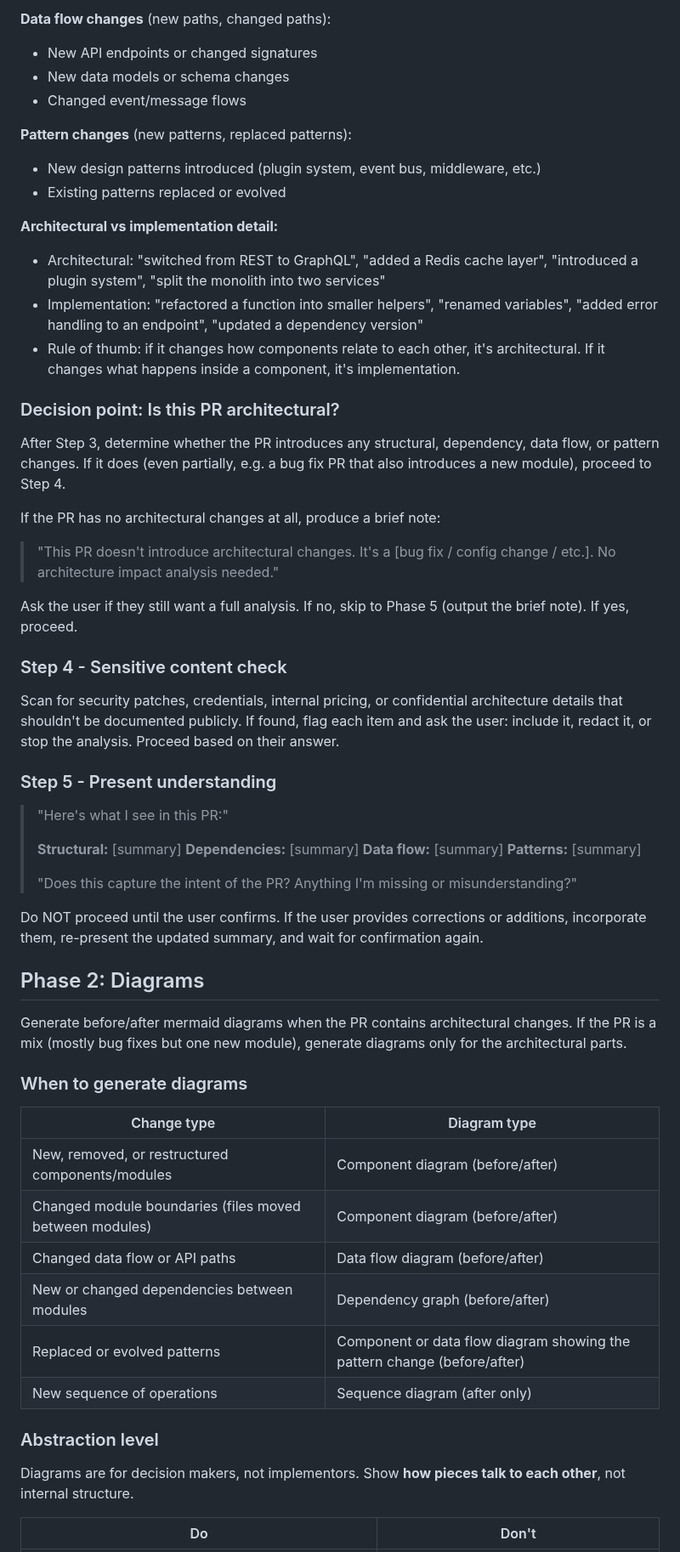
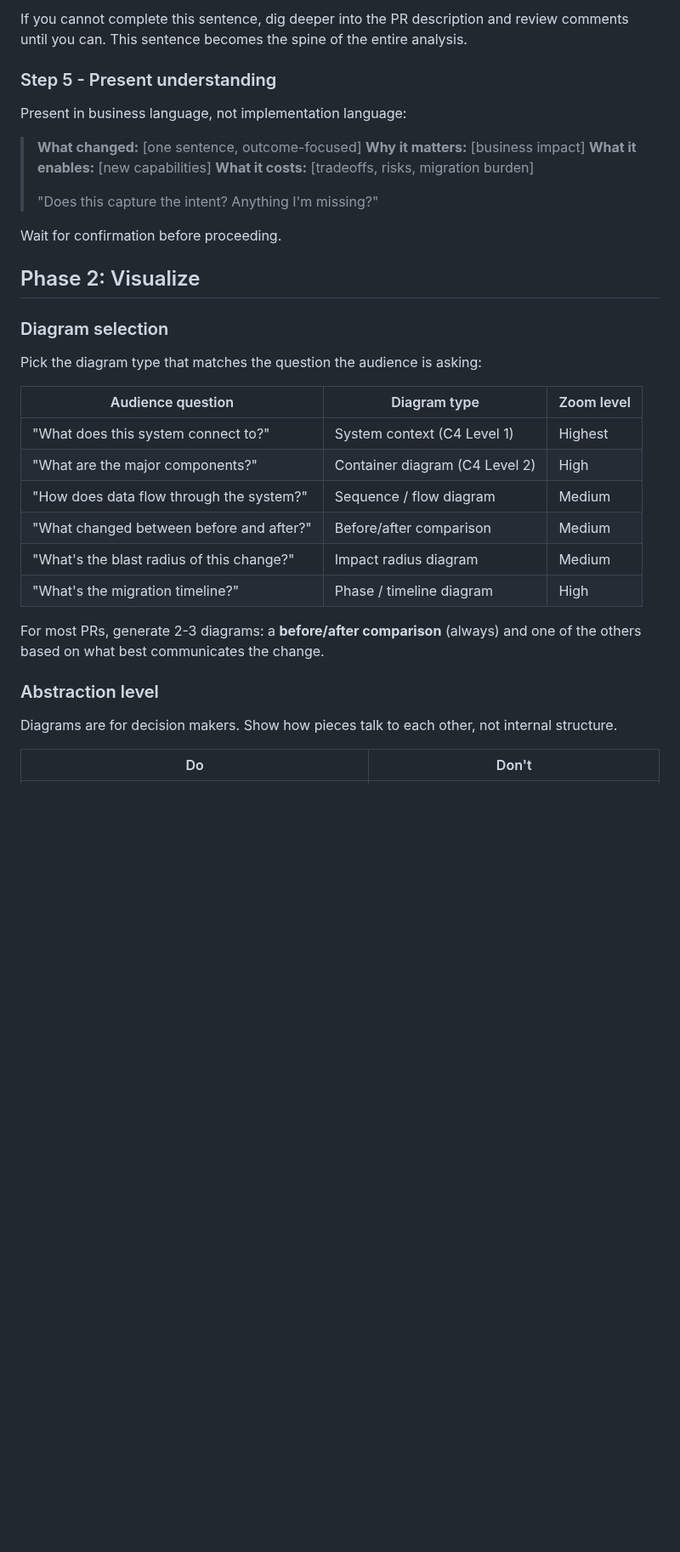
Before and after one commit to AlemTuzlak/skills, a Markdown page: architecture-impact/SKILL.md, the part around one of its changes. Shown at 85% size. Drawn GitHub-style; blank space fills up the shorter version.

```diff
--- a/architecture-impact/SKILL.md
+++ b/architecture-impact/SKILL.md
@@ -102,63 +91,39 @@ Classify the PR's changes:
 
-**Data flow changes** (new paths, changed paths):
-- New API endpoints or changed signatures
-- New data models or schema changes
-- Changed event/message flows
-
-**Pattern changes** (new patterns, replaced patterns):
-- New design patterns introduced (plugin system, event bus, middleware, etc.)
-- Existing patterns replaced or evolved
-
-**Architectural vs implementation detail:**
-- Architectural: "switched from REST to GraphQL", "added a Redis cache layer", "introduced a plugin system", "split the monolith into two services"
-- Implementation: "refactored a function into smaller helpers", "renamed variables", "added error handling to an endpoint", "updated a dependency version"
-- Rule of thumb: if it changes how components relate to each other, it's architectural. If it changes what happens inside a component, it's implementation.
-
-### Decision point: Is this PR architectural?
-
-After Step 3, determine whether the PR introduces any structural, dependency, data flow, or pattern changes. If it does (even partially, e.g. a bug fix PR that also introduces a new module), proceed to Step 4.
-
-If the PR has no architectural changes at all, produce a brief note:
-
-> "This PR doesn't introduce architectural changes. It's a [bug fix / config change / etc.]. No architecture impact analysis needed."
-
-Ask the user if they still want a full analysis. If no, skip to Phase 5 (output the brief note). If yes, proceed.
-
-### Step 4 - Sensitive content check
-
-Scan for security patches, credentials, internal pricing, or confidential architecture details that shouldn't be documented publicly. If found, flag each item and ask the user: include it, redact it, or stop the analysis. Proceed based on their answer.
+If you cannot complete this sentence, dig deeper into the PR description and review comments until you can. This sentence becomes the spine of the entire analysis.
 
 ### Step 5 - Present understanding
 
-> "Here's what I see in this PR:"
+Present in business language, not implementation language:
+
+> **What changed:** [one sentence, outcome-focused]
+> **Why it matters:** [business impact]
+> **What it enables:** [new capabilities]
+> **What it costs:** [tradeoffs, risks, migration burden]
 >
-> **Structural:** [summary]
-> **Dependencies:** [summary]
-> **Data flow:** [summary]
-> **Patterns:** [summary]
->
-> "Does this capture the intent of the PR? Anything I'm missing or misunderstanding?"
+> "Does this capture the intent? Anything I'm missing?"
 
-Do NOT proceed until the user confirms. If the user provides corrections or additions, incorporate them, re-present the updated summary, and wait for confirmation again.
+Wait for confirmation before proceeding.
 
-## Phase 2: Diagrams
+## Phase 2: Visualize
 
-Generate before/after mermaid diagrams when the PR contains architectural changes. If the PR is a mix (mostly bug fixes but one new module), generate diagrams only for the architectural parts.
+### Diagram selection
 
-### When to generate diagrams
+Pick the diagram type that matches the question the audience is asking:
 
-| Change type | Diagram type |
-|---|---|
-| New, removed, or restructured components/modules | Component diagram (before/after) |
-| Changed module boundaries (files moved between modules) | Component diagram (before/after) |
-| Changed data flow or API paths | Data flow diagram (before/after) |
-| New or changed dependencies between modules | Dependency graph (before/after) |
-| Replaced or evolved patterns | Component or data flow diagram showing the pattern change (before/after) |
-| New sequence of operations | Sequence diagram (after only) |
+| Audience question | Diagram type | Zoom level |
+|---|---|---|
+| "What does this system connect to?" | System context (C4 Level 1) | Highest |
+| "What are the major components?" | Container diagram (C4 Level 2) | High |
+| "How does data flow through the system?" | Sequence / flow diagram | Medium |
+| "What changed between before and after?" | Before/after comparison | Medium |
+| "What's the blast radius of this change?" | Impact radius diagram | Medium |
+| "What's the migration timeline?" | Phase / timeline diagram | High |
+
+For most PRs, generate 2-3 diagrams: a **before/after comparison** (always) and one of the others based on what best communicates the change.
 
 ### Abstraction level
 
-Diagrams are for decision makers, not implementors. Show **how pieces talk to each other**, not internal structure.
+Diagrams are for decision makers. Show how pieces talk to each other, not internal structure.
 
 | Do | Don't |
 |---|---|
```
Also changed, not shown: other parts of architecture-impact/SKILL.md (+165 -148 lines).
